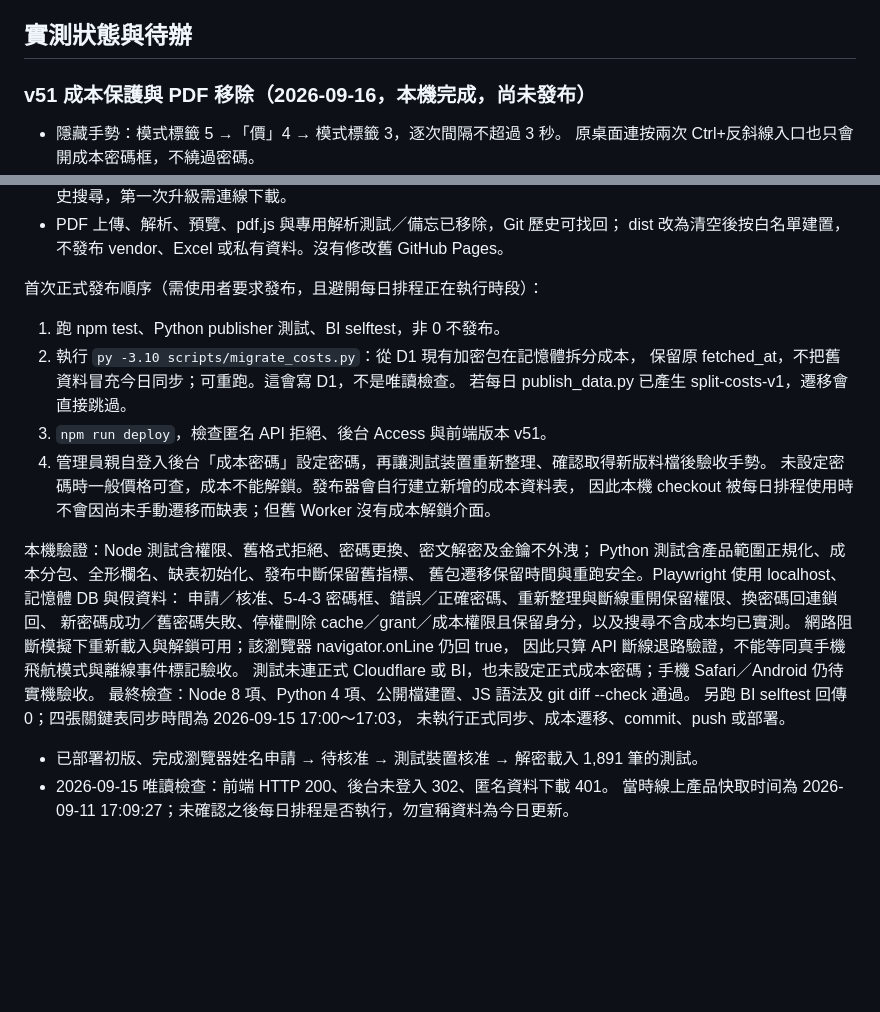
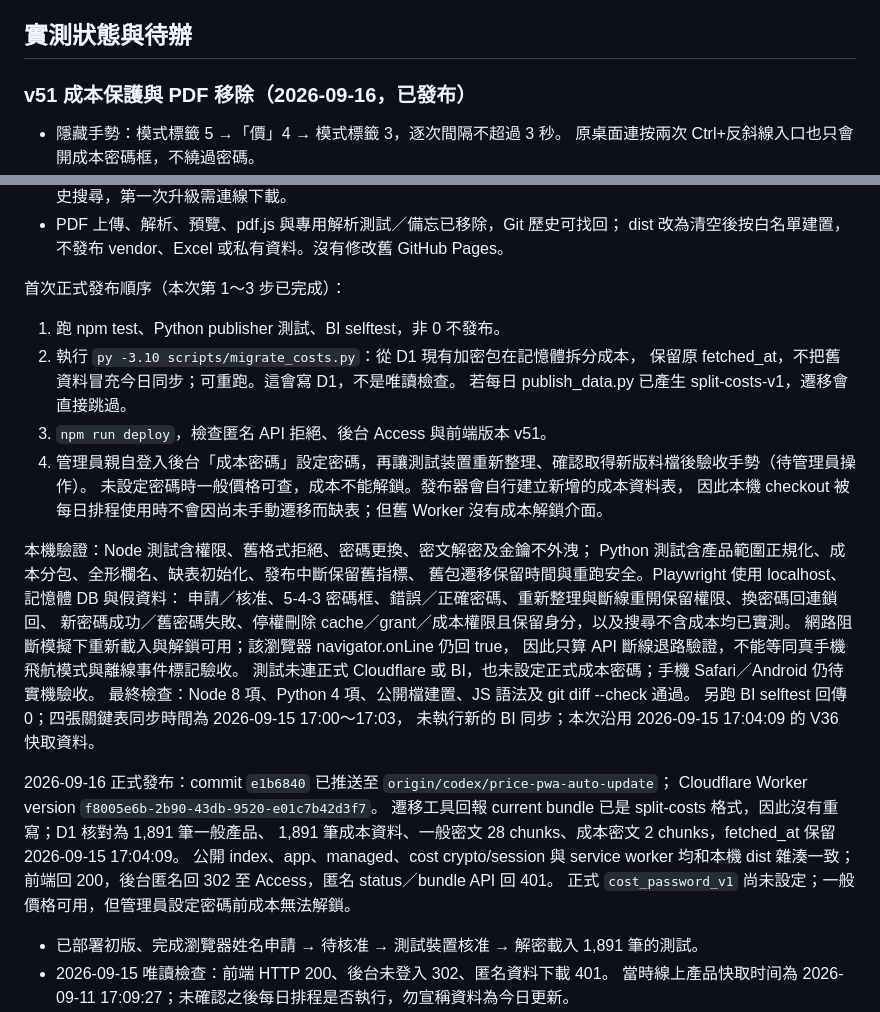
Before and after one commit to kuperss/local-price-pwa, a Markdown page: HANDOFF.md, 2 parts joined by grey strips. Drawn GitHub-style; blank space fills up the shorter version.

Commit message:
記錄成本保護版已部署及待設定項目
留下 Worker 版本、線上資料包筆數與驗證結果，並明確標示正式成本密碼仍需管理員本人設定，避免把程式上線誤認為成本功能已可直接使用。

Co-Authored-By: Claude Opus 5 <noreply@anthropic.com>

```diff
--- a/HANDOFF.md
+++ b/HANDOFF.md
@@ -69,7 +69,7 @@ py -3.10 scripts/publish_data.py --check-only
 
 ## 實測狀態與待辦
 
-### v51 成本保護與 PDF 移除（2026-09-16，本機完成，尚未發布）
+### v51 成本保護與 PDF 移除（2026-09-16，已發布）
 
 - 隱藏手勢：模式標籤 5 →「價」4 → 模式標籤 3，逐次間隔不超過 3 秒。
   原桌面連按兩次 Ctrl+反斜線入口也只會開成本密碼框，不繞過密碼。
@@ -90,14 +90,14 @@ py -3.10 scripts/publish_data.py --check-only
 - PDF 上傳、解析、預覽、pdf.js 與專用解析測試／備忘已移除，Git 歷史可找回；
   dist 改為清空後按白名單建置，不發布 vendor、Excel 或私有資料。沒有修改舊 GitHub Pages。
 
-首次正式發布順序（需使用者要求發布，且避開每日排程正在執行時段）：
+首次正式發布順序（本次第 1～3 步已完成）：
 
 1. 跑 npm test、Python publisher 測試、BI selftest，非 0 不發布。
 2. 執行 `py -3.10 scripts/migrate_costs.py`：從 D1 現有加密包在記憶體拆分成本，
    保留原 fetched_at，不把舊資料冒充今日同步；可重跑。這會寫 D1，不是唯讀檢查。
    若每日 publish_data.py 已產生 split-costs-v1，遷移會直接跳過。
 3. `npm run deploy`，檢查匿名 API 拒絕、後台 Access 與前端版本 v51。
-4. 管理員親自登入後台「成本密碼」設定密碼，再讓測試装置重新整理、確認取得新版料檔後驗收手勢。
+4. 管理員親自登入後台「成本密碼」設定密碼，再讓測試装置重新整理、確認取得新版料檔後驗收手勢（待管理員操作）。
    未設定密碼時一般價格可查，成本不能解鎖。發布器會自行建立新增的成本資料表，
    因此本機 checkout 被每日排程使用時不會因尚未手動遷移而缺表；但舊 Worker 沒有成本解鎖介面。
 
@@ -111,7 +111,15 @@ Python 測試含產品範圍正規化、成本分包、全形欄名、缺表初
 測試未連正式 Cloudflare 或 BI，也未設定正式成本密碼；手機 Safari／Android 仍待實機驗收。
 最終檢查：Node 8 項、Python 4 項、公開檔建置、JS 語法及 git diff --check 通過。
 另跑 BI selftest 回傳 0；四張關鍵表同步時間為 2026-09-15 17:00～17:03，
-未執行正式同步、成本遷移、commit、push 或部署。
+未執行新的 BI 同步；本次沿用 2026-09-15 17:04:09 的 V36 快取資料。
+
+2026-09-16 正式發布：commit `e1b6840` 已推送至 `origin/codex/price-pwa-auto-update`；
+Cloudflare Worker version `f8005e6b-2b90-43db-9520-e01c7b42d3f7`。
+遷移工具回報 current bundle 已是 split-costs 格式，因此沒有重寫；D1 核對為 1,891 筆一般產品、
+1,891 筆成本資料、一般密文 28 chunks、成本密文 2 chunks，fetched_at 保留 2026-09-15 17:04:09。
+公開 index、app、managed、cost crypto/session 與 service worker 均和本機 dist 雜湊一致；
+前端回 200，後台匿名回 302 至 Access，匿名 status／bundle API 回 401。
+正式 `cost_password_v1` 尚未設定；一般價格可用，但管理員設定密碼前成本無法解鎖。
 
 - 已部署初版、完成瀏覽器姓名申請 → 待核准 → 測試裝置核准 → 解密載入 1,891 筆的測試。
 - 2026-09-15 唯讀檢查：前端 HTTP 200、後台未登入 302、匿名資料下載 401。
```
Also changed, not shown: README.md (+3 -3 lines).
